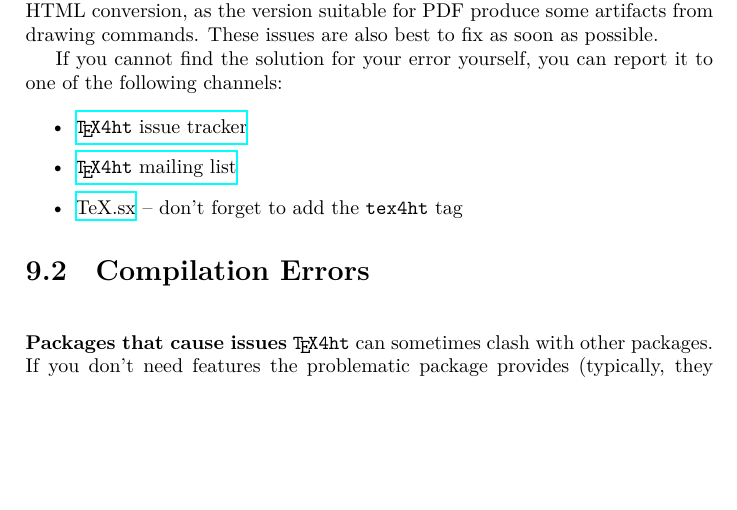
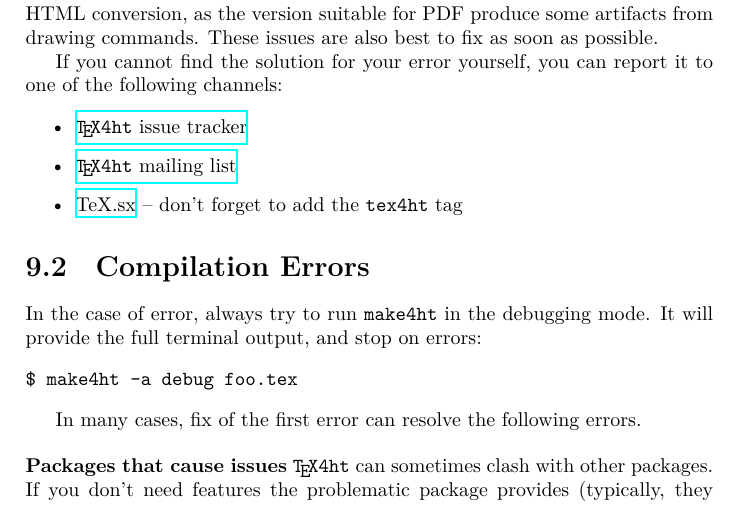
Before and after one commit to michal-h21/tex4ht-doc, a LaTeX book (tex4ht-doc.tex, which reads sections/faq.tex): part of page 75 of 101, cut so that both start at the same text, the shorter picture padded with empty space. Compiled offline with XeLaTeX; a LaTeX package or settings file that is missing is left out.

Commit message:
highlight the debug mode

```diff
--- a/sections/faq.tex
+++ b/sections/faq.tex
@@ -26,6 +26,15 @@ channels:
 
 \section{Compilation Errors}
 \label{faq:compilation_errors}
+
+In the case of error, always try to run \makefourht\ in the debugging mode. It will provide the full terminal output,
+and stop on errors:
+
+\begin{shellcommand}
+$ make4ht -a debug foo.tex
+\end{shellcommand}
+
+In many cases, fix of the first error can resolve the following errors.
 
 
 \begin{issue}{Packages that cause issues}
```
